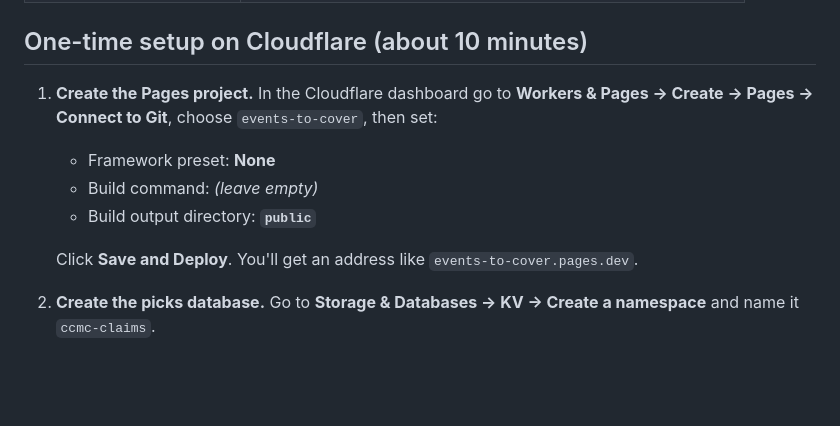
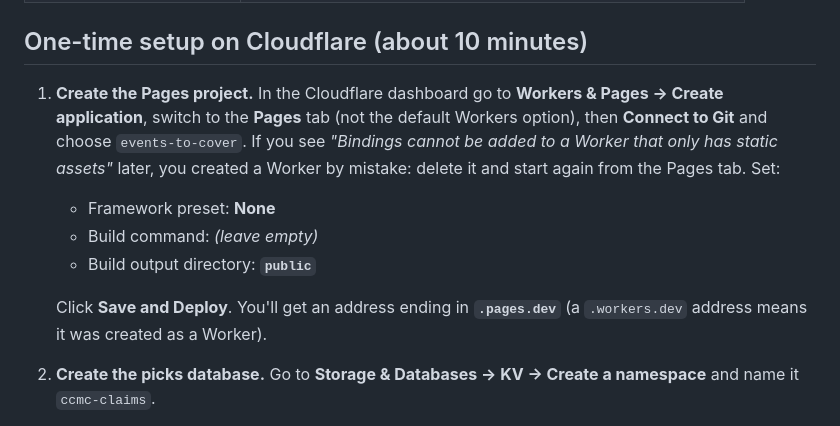
Before and after one commit to claremontv8-josh/events-to-cover, a Markdown page: README.md, the part around the change. GitHub-like rendering; blank space fills up the shorter version.

Commit message:
README: create as a Pages project, not a Worker
Co-Authored-By: Claude Opus 5.5 <noreply@anthropic.com>
Claude-Session: https://claude.ai/code/session_017jCTv1r5e6v1EqBJX1ahqb

```diff
--- a/README.md
+++ b/README.md
@@ -15,12 +15,12 @@ Hosted on Cloudflare Pages. The event list is refreshed by Claude every Monday a
 
 ## One-time setup on Cloudflare (about 10 minutes)
 
-1. **Create the Pages project.** In the Cloudflare dashboard go to **Workers & Pages → Create → Pages → Connect to Git**, choose `events-to-cover`, then set:
+1. **Create the Pages project.** In the Cloudflare dashboard go to **Workers & Pages → Create application**, switch to the **Pages** tab (not the default Workers option), then **Connect to Git** and choose `events-to-cover`. If you see *"Bindings cannot be added to a Worker that only has static assets"* later, you created a Worker by mistake: delete it and start again from the Pages tab. Set:
    - Framework preset: **None**
    - Build command: *(leave empty)*
    - Build output directory: **`public`**
 
-   Click **Save and Deploy**. You'll get an address like `events-to-cover.pages.dev`.
+   Click **Save and Deploy**. You'll get an address ending in **`.pages.dev`** (a `.workers.dev` address means it was created as a Worker).
 2. **Create the picks database.** Go to **Storage & Databases → KV → Create a namespace** and name it `ccmc-claims`.
 3. **Connect it to the site.** Open the Pages project → **Settings → Bindings → Add → KV namespace**. Variable name: **`CLAIMS`** (exactly, in capitals). Namespace: `ccmc-claims`. Save.
 4. **Redeploy** so the binding takes effect: **Deployments → … on the latest deployment → Retry deployment**.
```
